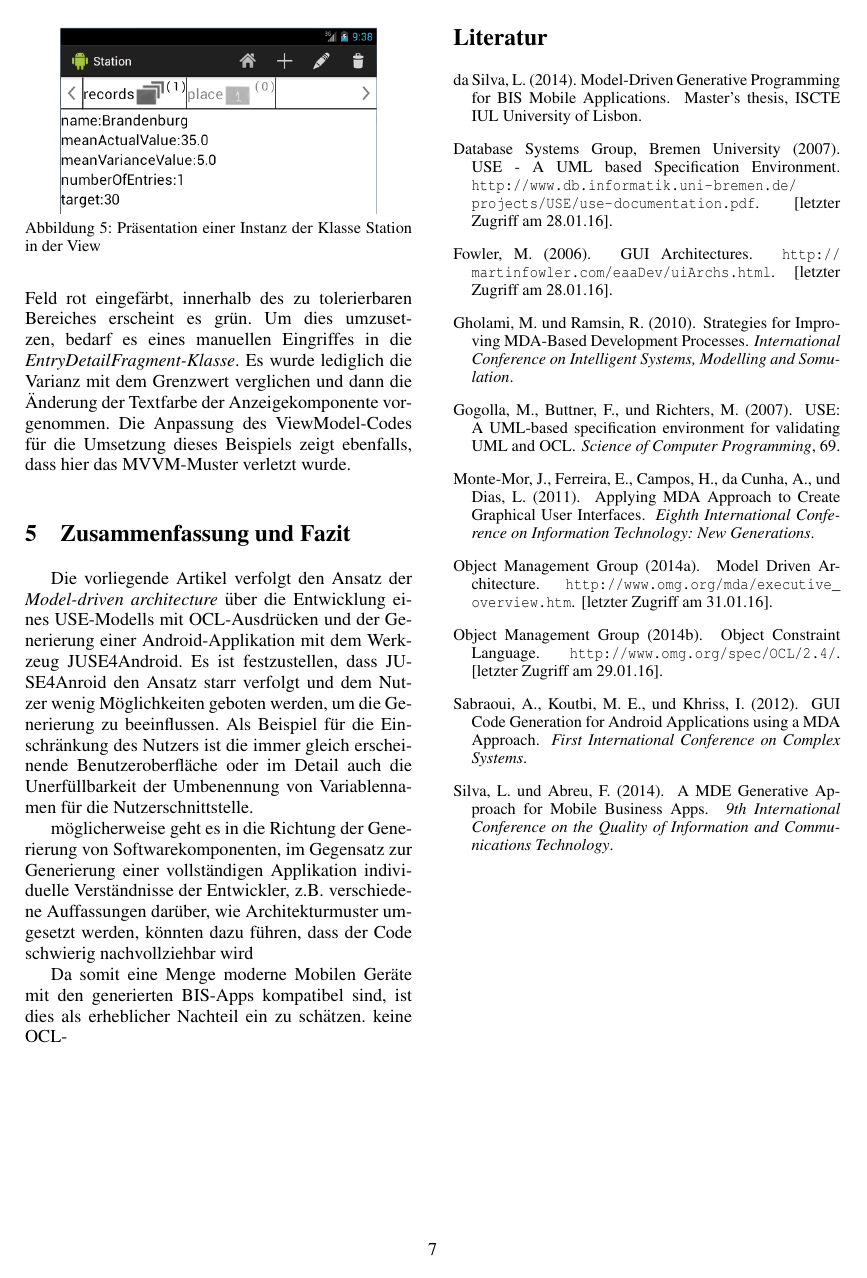
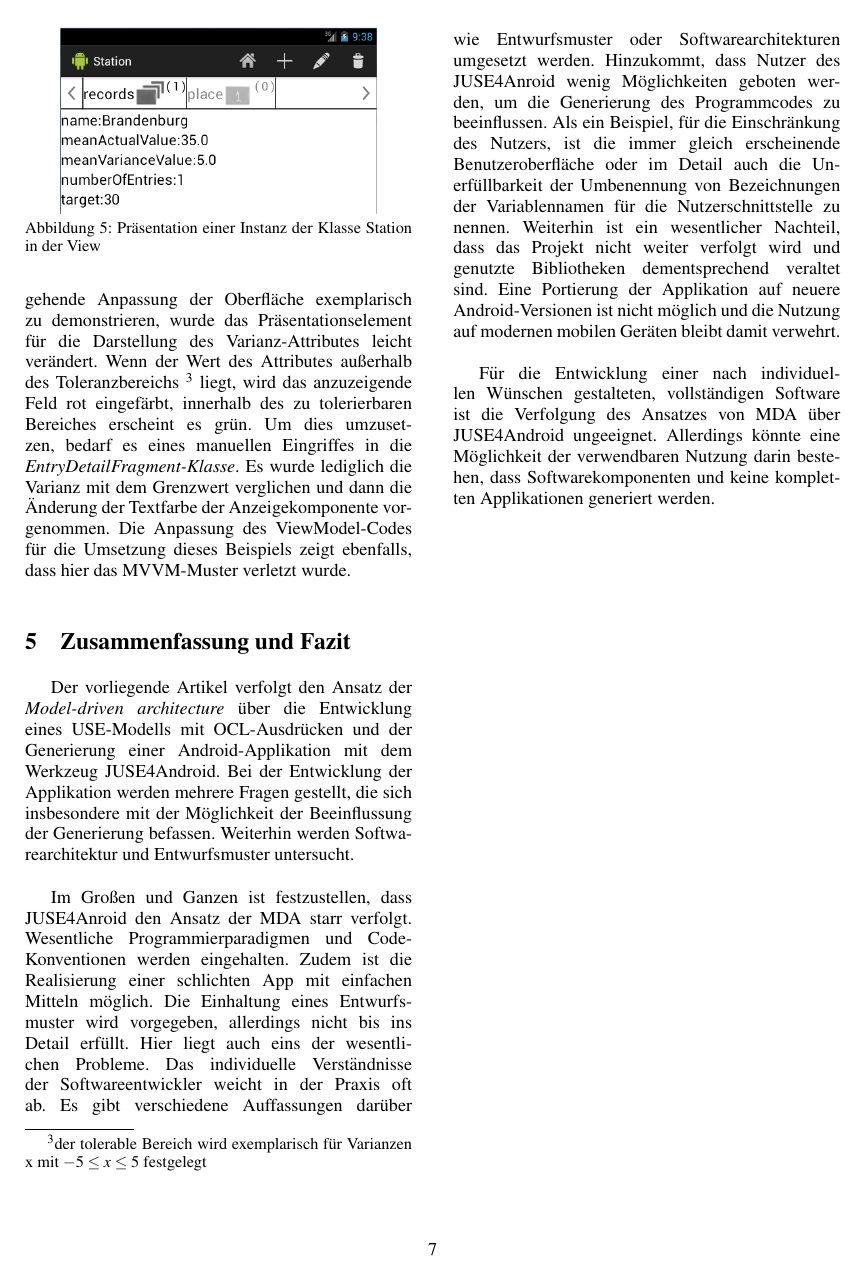
Before and after one commit to krebsf/ModellgetriebeneSoftwareEntwicklung, a LaTeX document (Dokumentation/ModellgetriebeneSWEntwicklungJUSE4Android.tex): page 7 of 13. Compiled offline with pdfLaTeX.

Commit message:
finish summary; some small changes at section use-tool; no new line between heading from appendix and beginning of listing

```diff
--- a/Dokumentation/ModellgetriebeneSWEntwicklungJUSE4Android.tex
+++ b/Dokumentation/ModellgetriebeneSWEntwicklungJUSE4Android.tex
@@ -300,13 +300,14 @@ Es gibt keine Möglichkeit, bevorzugte Bezeichnungen für die zu präsentierende
 Um eine darüber hinausgehende Anpassung der Oberfläche exemplarisch zu demonstrieren, wurde das Präsentationselement für die Darstellung des Varianz-Attributes leicht verändert. Wenn der Wert des Attributes außerhalb des Toleranzbereichs \footnote{der tolerable Bereich wird exemplarisch für Varianzen x mit \(-5 \le x \le 5\) festgelegt} liegt, wird das anzuzeigende Feld rot eingefärbt, innerhalb des zu tolerierbaren Bereiches erscheint es grün. Um dies umzusetzen, bedarf es eines manuellen Eingriffes in die \textit{EntryDetailFragment-Klasse}. Es wurde lediglich die Varianz mit dem Grenzwert verglichen und dann die Änderung der Textfarbe der Anzeigekomponente vorgenommen. Die Anpassung des ViewModel-Codes für die Umsetzung dieses Beispiels zeigt ebenfalls, dass hier das MVVM-Muster verletzt wurde.
 
 \section{Zusammenfassung und Fazit}
-Die vorliegende Artikel verfolgt den Ansatz der \textit{Model-driven architecture} über die Entwicklung eines USE-Modells mit OCL-Ausdrücken und der Generierung einer Android-Applikation mit dem Werkzeug JUSE4Android. Es ist festzustellen, dass JUSE4Anroid den Ansatz starr verfolgt und dem Nutzer wenig Möglichkeiten geboten werden, um die Generierung zu beeinflussen. Als Beispiel für die Einschränkung des Nutzers ist die immer gleich erscheinende Benutzeroberfläche oder im Detail auch die Unerfüllbarkeit der Umbenennung von Variablennamen für die Nutzerschnittstelle.
+Der vorliegende Artikel verfolgt den Ansatz der \textit{Model-driven architecture} über die Entwicklung eines USE-Modells mit OCL-Ausdrücken und der Generierung einer Android-Applikation mit dem Werkzeug JUSE4Android. Bei der Entwicklung der Applikation werden mehrere Fragen gestellt, die sich insbesondere mit der Möglichkeit der Beeinflussung der Generierung befassen. Weiterhin werden Softwarearchitektur und Entwurfsmuster untersucht.
+\\
 
-möglicherweise geht es in die Richtung der Generierung von Softwarekomponenten, im Gegensatz zur Generierung einer vollständigen Applikation
-individuelle Verständnisse der Entwickler, z.B. verschiedene Auffassungen darüber, wie Architekturmuster umgesetzt werden, könnten dazu führen, dass der Code schwierig nachvollziehbar wird
+Im Großen und Ganzen ist festzustellen, dass JUSE4Anroid den Ansatz der MDA starr verfolgt. Wesentliche Programmierparadigmen und Code-Konventionen werden eingehalten. Zudem ist die Realisierung einer schlichten App mit einfachen Mitteln möglich. Die Einhaltung eines Entwurfsmuster wird vorgegeben, allerdings nicht bis ins Detail erfüllt. Hier liegt auch eins der wesentlichen Probleme. Das individuelle Verständnisse der Softwareentwickler weicht in der Praxis oft ab. Es gibt verschiedene Auffassungen darüber wie Entwurfsmuster oder Softwarearchitekturen umgesetzt werden. Hinzukommt, dass Nutzer des JUSE4Anroid wenig Möglichkeiten geboten werden, um die Generierung des Programmcodes zu beeinflussen. Als ein Beispiel, für die Einschränkung des Nutzers, ist die immer gleich erscheinende Benutzeroberfläche oder im Detail auch die Unerfüllbarkeit der Umbenennung von Bezeichnungen der Variablennamen für die Nutzerschnittstelle zu nennen. Weiterhin ist ein wesentlicher Nachteil, dass das Projekt nicht weiter verfolgt wird und genutzte Bibliotheken dementsprechend veraltet sind. Eine Portierung der Applikation auf neuere Android-Versionen ist nicht möglich und die Nutzung auf modernen mobilen Geräten bleibt damit verwehrt.
+\\
 
- Da somit eine Menge moderne Mobilen Geräte mit den generierten BIS-Apps kompatibel sind, ist dies als erheblicher Nachteil ein zu schätzen.
-keine OCL-
+Für die Entwicklung einer nach individuellen Wünschen gestalteten, vollständigen Software ist die Verfolgung des Ansatzes von MDA über JUSE4Android ungeeignet. Allerdings könnte eine Möglichkeit der verwendbaren Nutzung darin bestehen, dass Softwarekomponenten und keine kompletten Applikationen generiert werden.
+
 \vfill
 \bibliographystyle{apalike}
 {\small
```
Also changed, not shown: Dokumentation/ModellgetriebeneSWEntwicklungJUSE4Android.tex (6 more changed lines).
